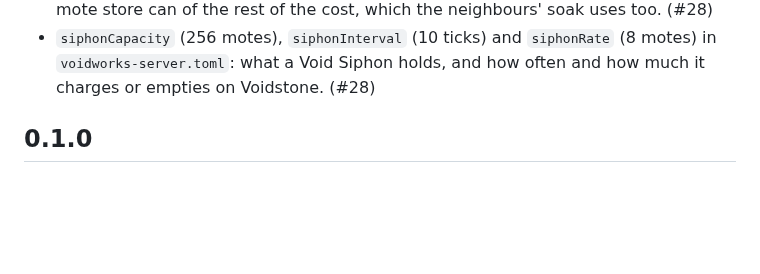
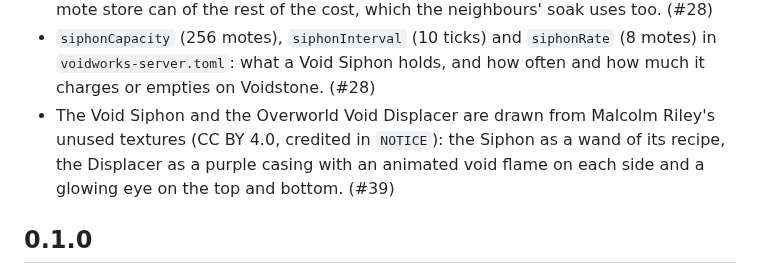
Before and after one commit to 5thlayer/voidworks, a Markdown page: CHANGELOG.md, the part around the change. Rendered like a GitHub page; blank space fills up the shorter version.

Commit message:
docs: note the siphon's and displacer's new sprites in the changelog
Co-Authored-By: Claude Opus 5.5 <noreply@anthropic.com>

```diff
--- a/CHANGELOG.md
+++ b/CHANGELOG.md
@@ -17,6 +17,7 @@ Written for Consumers: what a mod building against Voidworks can use, or will se
 - The Void Siphon (`voidworks:void_siphon`; a ghast tear over crying obsidian over a blaze rod), harvesting by hand by the dimension's harvest kind and refusing where it is `none`. In the main hand, each use harvests once, aimed like placing a block, feeding the off hand's block of Density above 0 and yielding one Density step below a Displacer, never below 1 (1, 1, 4, 16), at one grade above the local Void Pressure; every harvest leaves Voidstone. `end` turns the fed block to Voidstone in the air aimed at; `overworld` swaps it with the natural block (`#voidworks:overworld_terrain`) aimed at, which comes back to the player; `nether` displaces a lava source into an empty bucket or another mod's fluid item from the inventory, and refuses with none. It holds motes in its `voidworks:siphon_motes` data component, keeping them wherever it goes, and `VoidSiphonItem.heldMotes(stack)` reads them; no block can charge or empty it. Standing on Voidstone, its holder charges every Siphon they carry from the network or empties it into it, as its `voidworks:siphon_mode` toggle (sneak-use) says, the highest grade first; set to empty and used on a Dormant machine, it pays what its motes can of the cost. (#28)
 - Dormant machines take payment from a Siphon: a machine's block entity now implements `Dormancy.Holder`, and `Dormancy.payFrom(level, motes, from)` pays what a mote store can of the rest of the cost, which the neighbours' soak uses too. (#28)
 - `siphonCapacity` (256 motes), `siphonInterval` (10 ticks) and `siphonRate` (8 motes) in `voidworks-server.toml`: what a Void Siphon holds, and how often and how much it charges or empties on Voidstone. (#28)
+- The Void Siphon and the Overworld Void Displacer are drawn from Malcolm Riley's unused textures (CC BY 4.0, credited in `NOTICE`): the Siphon as a wand of its recipe, the Displacer as a purple casing with an animated void flame on each side and a glowing eye on the top and bottom. (#39)
 
 ## 0.1.0
 
```
